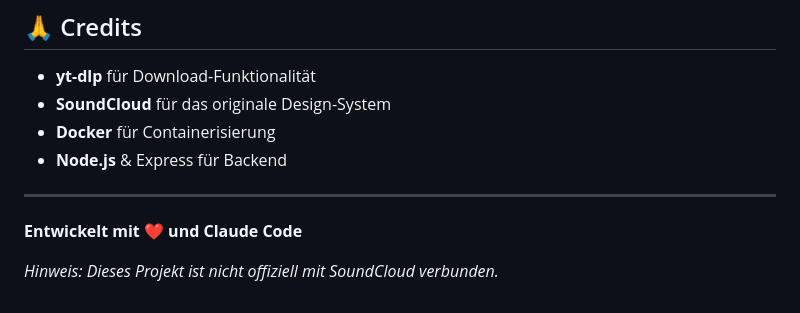
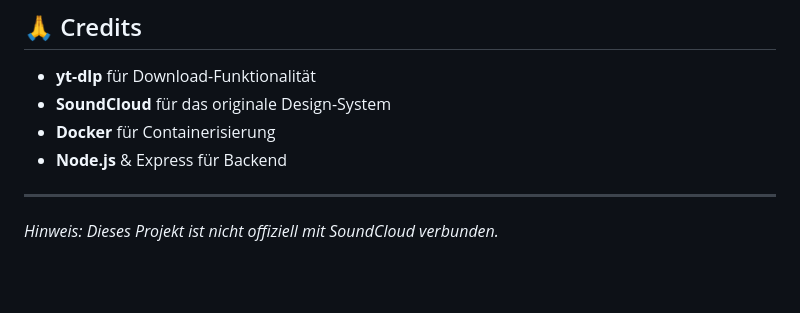
Before and after one commit to Boolty/scloud-downloader, a Markdown page: README.md, the part around the change. Rendered like a GitHub page; blank space fills up the shorter version.

```diff
--- a/README.md
+++ b/README.md
@@ -198,6 +198,4 @@ MIT License - siehe [LICENSE](LICENSE) Datei für Details.
 
 ---
 
-**Entwickelt mit ❤️ und Claude Code**
-
 *Hinweis: Dieses Projekt ist nicht offiziell mit SoundCloud verbunden.*
```
